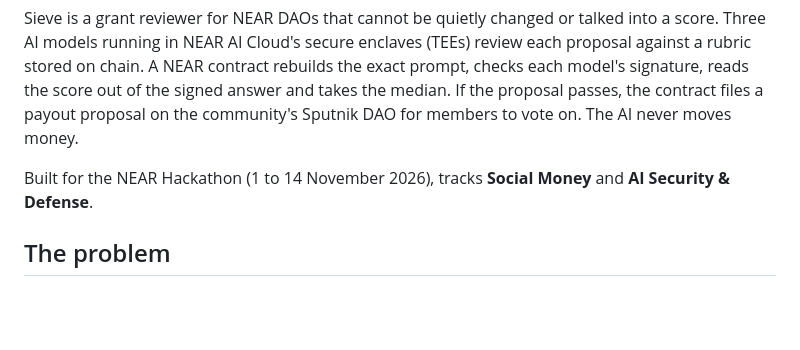
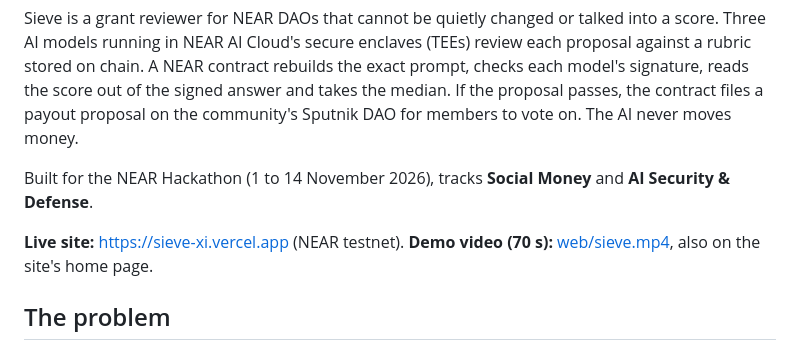
Before and after one commit to dhairya-pandya/sieve, a Markdown page: README.md, the part around the change. GitHub-like rendering; blank space fills up the shorter version.

Commit message:
Demo video on the home page; link the live site and video from the README

```diff
--- a/README.md
+++ b/README.md
@@ -3,6 +3,8 @@
 Sieve is a grant reviewer for NEAR DAOs that cannot be quietly changed or talked into a score. Three AI models running in NEAR AI Cloud's secure enclaves (TEEs) review each proposal against a rubric stored on chain. A NEAR contract rebuilds the exact prompt, checks each model's signature, reads the score out of the signed answer and takes the median. If the proposal passes, the contract files a payout proposal on the community's Sputnik DAO for members to vote on. The AI never moves money.
 
 Built for the NEAR Hackathon (1 to 14 November 2026), tracks **Social Money** and **AI Security & Defense**.
+
+**Live site:** https://sieve-xi.vercel.app (NEAR testnet). **Demo video (70 s):** [web/sieve.mp4](web/sieve.mp4), also on the site's home page.
 
 ## The problem
 
```
Also changed, not shown: web/sieve-poster.jpg (added), 3 other files.
